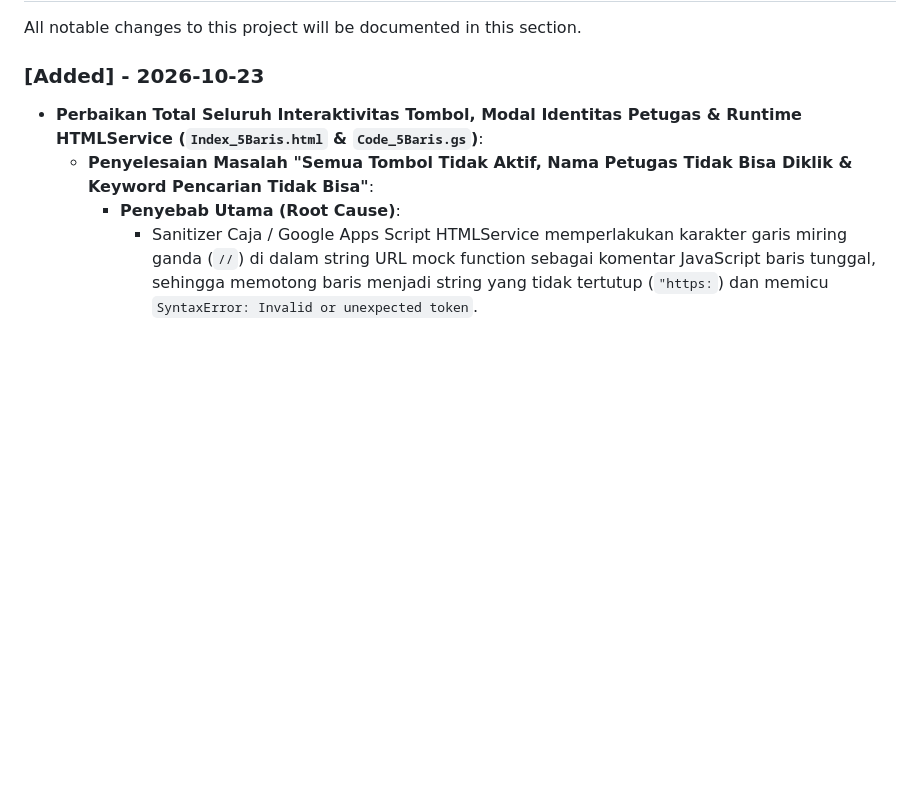
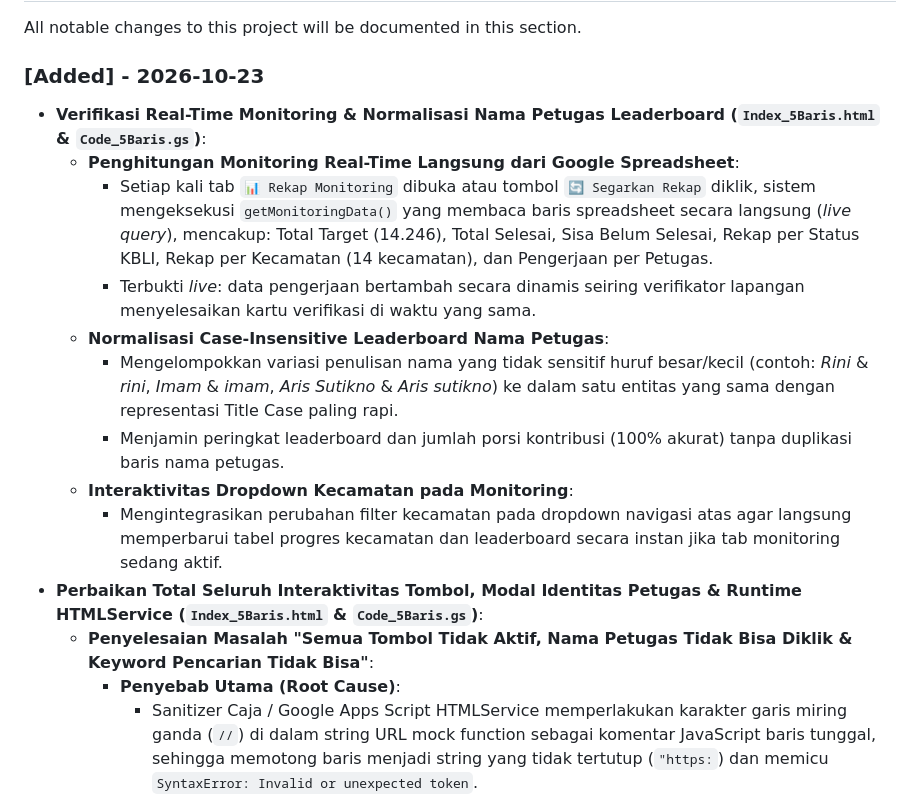
Before and after one commit to muhshi/demakai, a Markdown page: README.md, the part around the change. Drawn GitHub-style; blank space fills up the shorter version.

Commit message:
feat(gas): add case-normalization for monitoring leaderboard and real-time verification

```diff
--- a/README.md
+++ b/README.md
@@ -61,6 +61,15 @@ We would like to extend our thanks to the following sponsors for funding Laravel
 All notable changes to this project will be documented in this section.
 
 ### [Added] - 2026-10-23
+- **Verifikasi Real-Time Monitoring & Normalisasi Nama Petugas Leaderboard (`Index_5Baris.html` & `Code_5Baris.gs`)**:
+  - **Penghitungan Monitoring Real-Time Langsung dari Google Spreadsheet**:
+    - Setiap kali tab `📊 Rekap Monitoring` dibuka atau tombol `🔄 Segarkan Rekap` diklik, sistem mengeksekusi `getMonitoringData()` yang membaca baris spreadsheet secara langsung (*live query*), mencakup: Total Target (14.246), Total Selesai, Sisa Belum Selesai, Rekap per Status KBLI, Rekap per Kecamatan (14 kecamatan), dan Pengerjaan per Petugas.
+    - Terbukti *live*: data pengerjaan bertambah secara dinamis seiring verifikator lapangan menyelesaikan kartu verifikasi di waktu yang sama.
+  - **Normalisasi Case-Insensitive Leaderboard Nama Petugas**:
+    - Mengelompokkan variasi penulisan nama yang tidak sensitif huruf besar/kecil (contoh: *Rini* & *rini*, *Imam* & *imam*, *Aris Sutikno* & *Aris sutikno*) ke dalam satu entitas yang sama dengan representasi Title Case paling rapi.
+    - Menjamin peringkat leaderboard dan jumlah porsi kontribusi (100% akurat) tanpa duplikasi baris nama petugas.
+  - **Interaktivitas Dropdown Kecamatan pada Monitoring**:
+    - Mengintegrasikan perubahan filter kecamatan pada dropdown navigasi atas agar langsung memperbarui tabel progres kecamatan dan leaderboard secara instan jika tab monitoring sedang aktif.
 - **Perbaikan Total Seluruh Interaktivitas Tombol, Modal Identitas Petugas & Runtime HTMLService (`Index_5Baris.html` & `Code_5Baris.gs`)**:
   - **Penyelesaian Masalah "Semua Tombol Tidak Aktif, Nama Petugas Tidak Bisa Diklik & Keyword Pencarian Tidak Bisa"**:
     - **Penyebab Utama (Root Cause)**:
```
